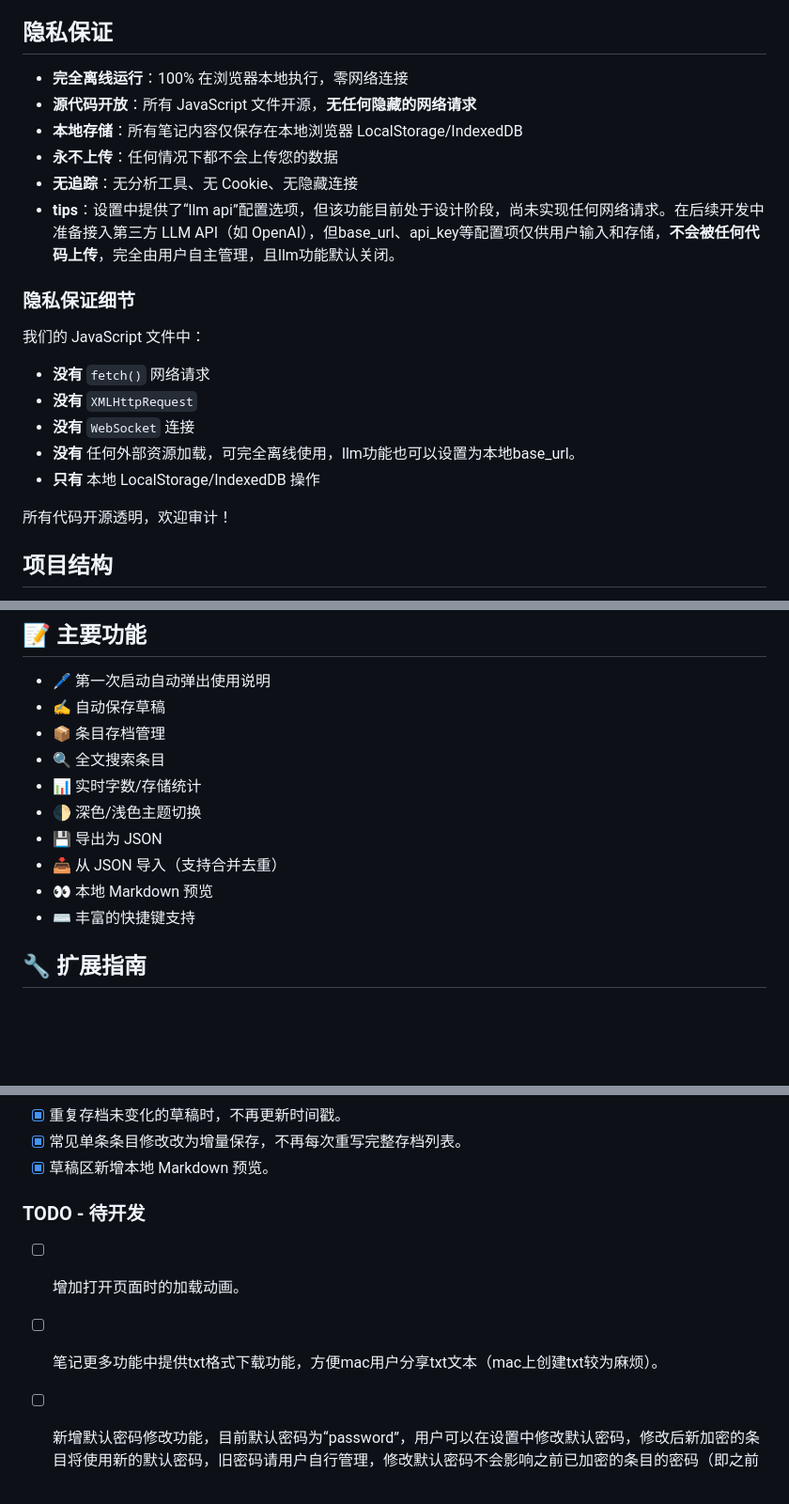
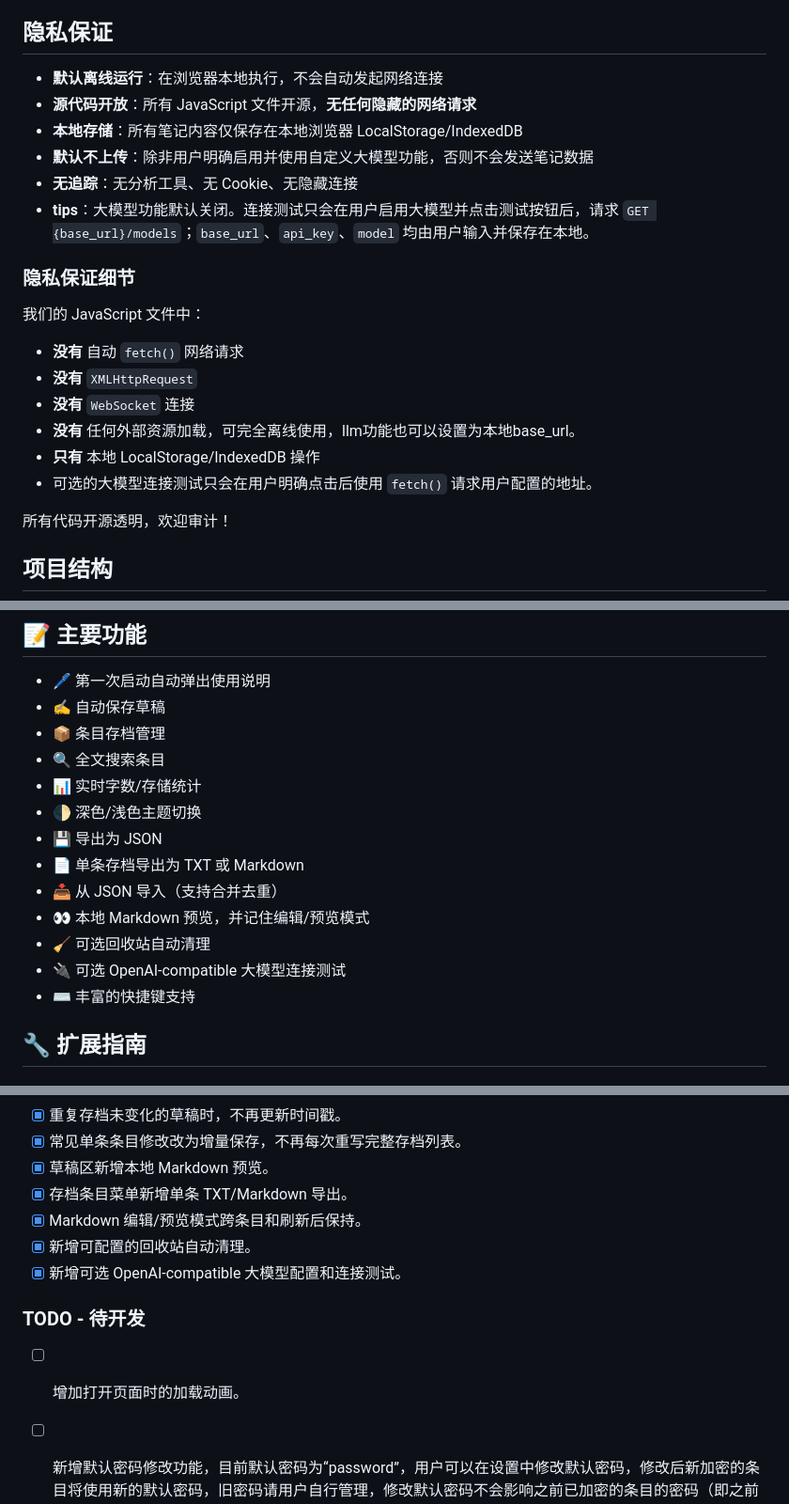
Before and after one commit to Muyu-Chen/Temp-Notes, a Markdown page: README-CHINESE.md, 3 parts joined by grey strips. Shown at 94% size. GitHub-like rendering; blank space fills up the shorter version.

```diff
--- a/README-CHINESE.md
+++ b/README-CHINESE.md
@@ -24,21 +24,22 @@
 
 ## 隐私保证
 
-- **完全离线运行**：100% 在浏览器本地执行，零网络连接
+- **默认离线运行**：在浏览器本地执行，不会自动发起网络连接
 - **源代码开放**：所有 JavaScript 文件开源，**无任何隐藏的网络请求**
 - **本地存储**：所有笔记内容仅保存在本地浏览器 LocalStorage/IndexedDB
-- **永不上传**：任何情况下都不会上传您的数据
+- **默认不上传**：除非用户明确启用并使用自定义大模型功能，否则不会发送笔记数据
 - **无追踪**：无分析工具、无 Cookie、无隐藏连接
-- **tips**：设置中提供了“llm api”配置选项，但该功能目前处于设计阶段，尚未实现任何网络请求。在后续开发中准备接入第三方 LLM API（如 OpenAI），但base_url、api_key等配置项仅供用户输入和存储，**不会被任何代码上传**，完全由用户自主管理，且llm功能默认关闭。
+- **tips**：大模型功能默认关闭。连接测试只会在用户启用大模型并点击测试按钮后，请求 `GET {base_url}/models`；`base_url`、`api_key`、`model` 均由用户输入并保存在本地。
 
 ### 隐私保证细节
 
 我们的 JavaScript 文件中：
-- **没有** `fetch()` 网络请求
+- **没有** 自动 `fetch()` 网络请求
 - **没有** `XMLHttpRequest`
 - **没有** `WebSocket` 连接
 - **没有** 任何外部资源加载，可完全离线使用，llm功能也可以设置为本地base_url。
 - **只有** 本地 LocalStorage/IndexedDB 操作
+- 可选的大模型连接测试只会在用户明确点击后使用 `fetch()` 请求用户配置的地址。
 
 所有代码开源透明，欢迎审计！
 
@@ -213,8 +220,11 @@ UIController 和视图模块渲染反馈
 - 📊 实时字数/存储统计
 - 🌓 深色/浅色主题切换
 - 💾 导出为 JSON
+- 📄 单条存档导出为 TXT 或 Markdown
 - 📥 从 JSON 导入（支持合并去重）
-- 👀 本地 Markdown 预览
+- 👀 本地 Markdown 预览，并记住编辑/预览模式
+- 🧹 可选回收站自动清理
+- 🔌 可选 OpenAI-compatible 大模型连接测试
 - ⌨️ 丰富的快捷键支持
 
 ## 🔧 扩展指南
@@ -243,10 +253,13 @@ UIController 和视图模块渲染反馈
 - [x] 重复存档未变化的草稿时，不再更新时间戳。
 - [x] 常见单条条目修改改为增量保存，不再每次重写完整存档列表。
 - [x] 草稿区新增本地 Markdown 预览。
+- [x] 存档条目菜单新增单条 TXT/Markdown 导出。
+- [x] Markdown 编辑/预览模式跨条目和刷新后保持。
+- [x] 新增可配置的回收站自动清理。
+- [x] 新增可选 OpenAI-compatible 大模型配置和连接测试。
 
 ### TODO - 待开发
 - [ ] 增加打开页面时的加载动画。
-- [ ] 笔记更多功能中提供txt格式下载功能，方便mac用户分享txt文本（mac上创建txt较为麻烦）。
 - [ ] 新增默认密码修改功能，目前默认密码为“password”，用户可以在设置中修改默认密码，修改后新加密的条目将使用新的默认密码，旧密码请用户自行管理，修改默认密码不会影响之前已加密的条目的密码（即之前密码留空的加密条目仍然使用旧默认密码“password”）。
 - [ ] 上一条功能基础上，新增“一键迁移密码”功能，用户可以选择将之前默认密码的加密条目批量迁移到新的默认密码，迁移后这些条目的密码将更新为新的默认密码，用户无需逐条修改密码（请一定提前备份数据，迁移过程中如果出现问题可以恢复到之前的状态）。
 - [ ] 新增解密后记住密码功能：用户可以选择在解密后记住密码，以便下次自动填充，提升用户体验。
```
Also changed, not shown: other parts of README-CHINESE.md (+9 -3 lines), README.md (+23 -10 lines).
